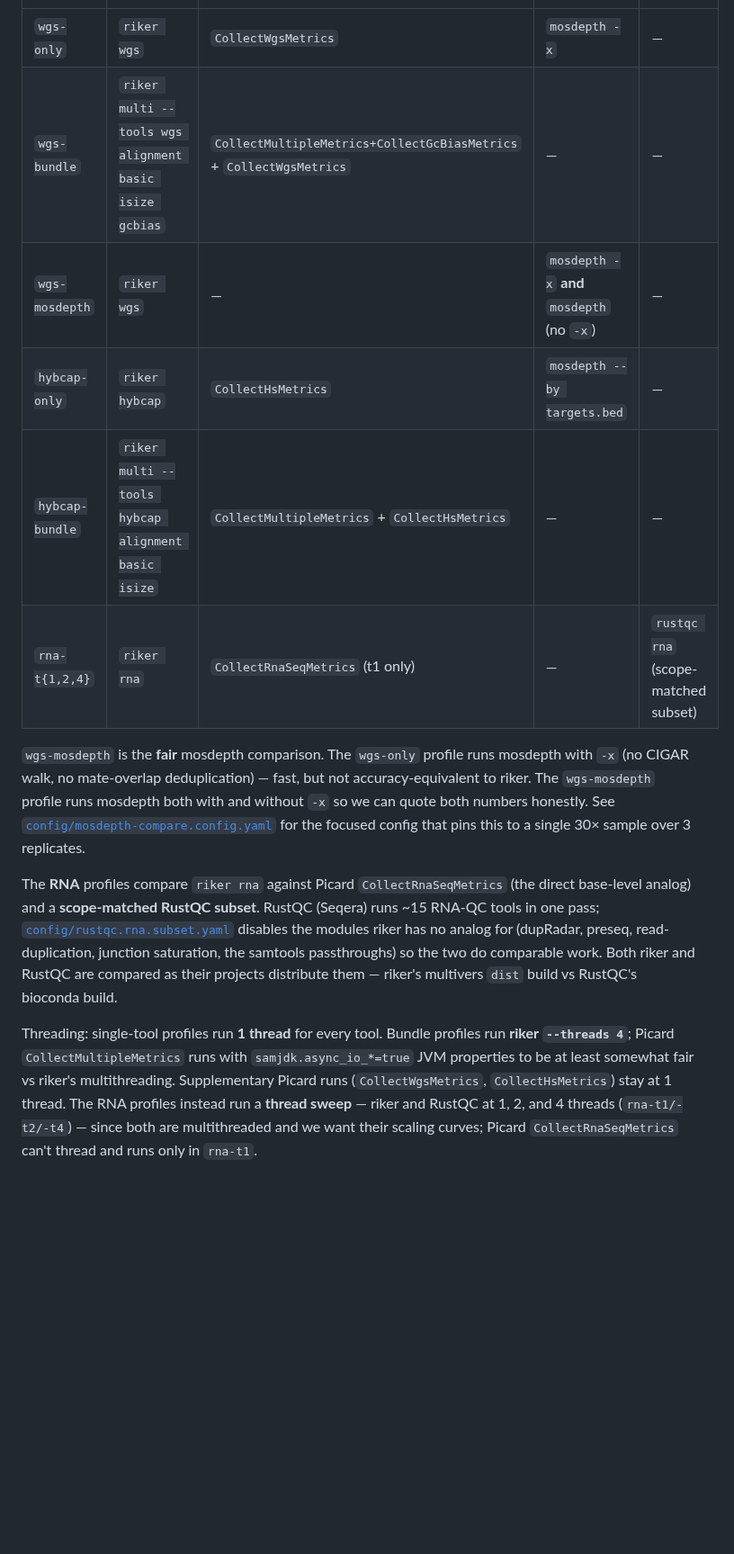
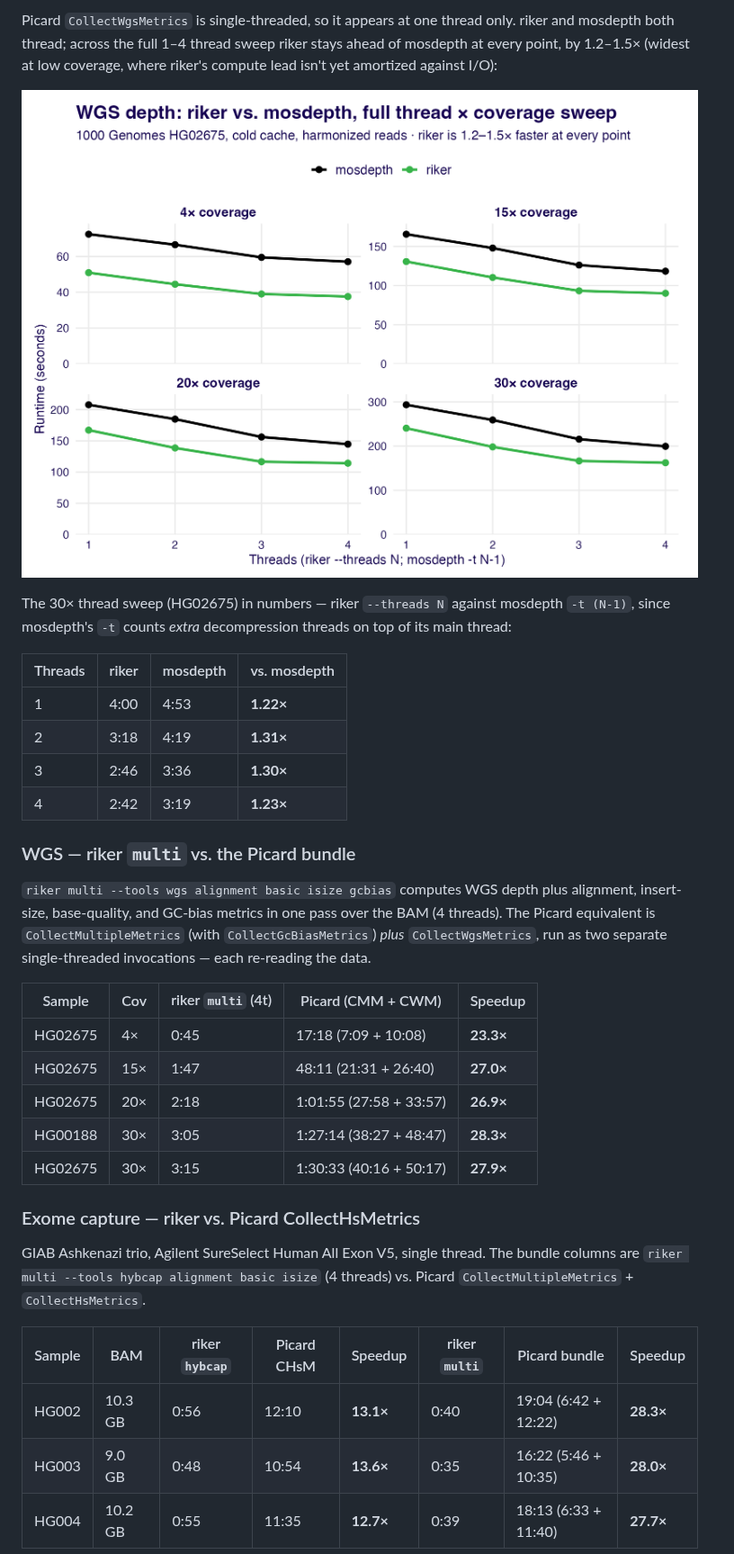
Before and after one commit to fulcrumgenomics/riker, a Markdown page: benchmark-pipeline/README.md, the part around one of its changes. Shown at 90% size. Drawn GitHub-style; pictures changed too: benchmark-pipeline/docs/images/fig_wgs_scaling.png (added); blank space fills up the shorter version.

```diff
--- a/benchmark-pipeline/README.md
+++ b/benchmark-pipeline/README.md
@@ -16,37 +76,46 @@ coverage/QC tools for WGS and capture, `riker rna` for RNA-seq:
+Picard `CollectWgsMetrics` is single-threaded, so it appears at one thread
+only. riker and mosdepth both thread; across the full 1–4 thread sweep
+riker stays ahead of mosdepth at every point, by 1.2–1.5× (widest at low
+coverage, where riker's compute lead isn't yet amortized against I/O):
+
+![WGS depth: riker vs. mosdepth runtime across 1–4 threads, faceted by 4×/15×/20×/30× coverage; riker below mosdepth at every point](docs/images/fig_wgs_scaling.png)
+
+The 30× thread sweep (HG02675) in numbers — riker `--threads N` against
+mosdepth `-t (N-1)`, since mosdepth's `-t` counts *extra* decompression
+threads on top of its main thread:
+
+| Threads | riker | mosdepth | vs. mosdepth |
+|---|---|---|---|
+| 1 | 4:00 | 4:53 | **1.22×** |
+| 2 | 3:18 | 4:19 | **1.31×** |
+| 3 | 2:46 | 3:36 | **1.30×** |
+| 4 | 2:42 | 3:19 | **1.23×** |
+
+### WGS — riker `multi` vs. the Picard bundle
+
+`riker multi --tools wgs alignment basic isize gcbias` computes WGS depth
+plus alignment, insert-size, base-quality, and GC-bias metrics in one pass
+over the BAM (4 threads). The Picard equivalent is `CollectMultipleMetrics`
+(with `CollectGcBiasMetrics`) *plus* `CollectWgsMetrics`, run as two
+separate single-threaded invocations — each re-reading the data.
+
+| Sample | Cov | riker `multi` (4t) | Picard (CMM + CWM) | Speedup |
 |---|---|---|---|---|
-| `wgs-only` | `riker wgs` | `CollectWgsMetrics` | `mosdepth -x` | — |
-| `wgs-bundle` | `riker multi --tools wgs alignment basic isize gcbias` | `CollectMultipleMetrics+CollectGcBiasMetrics` + `CollectWgsMetrics` | — | — |
-| `wgs-mosdepth` | `riker wgs` | — | `mosdepth -x` **and** `mosdepth` (no `-x`) | — |
-| `hybcap-only` | `riker hybcap` | `CollectHsMetrics` | `mosdepth --by targets.bed` | — |
-| `hybcap-bundle` | `riker multi --tools hybcap alignment basic isize` | `CollectMultipleMetrics` + `CollectHsMetrics` | — | — |
-| `rna-t{1,2,4}` | `riker rna` | `CollectRnaSeqMetrics` (t1 only) | — | `rustqc rna` (scope-matched subset) |
+| HG02675 | 4×  | 0:45 | 17:18 (7:09 + 10:08)     | **23.3×** |
+| HG02675 | 15× | 1:47 | 48:11 (21:31 + 26:40)    | **27.0×** |
+| HG02675 | 20× | 2:18 | 1:01:55 (27:58 + 33:57)  | **26.9×** |
+| HG00188 | 30× | 3:05 | 1:27:14 (38:27 + 48:47)  | **28.3×** |
+| HG02675 | 30× | 3:15 | 1:30:33 (40:16 + 50:17)  | **27.9×** |
 
-`wgs-mosdepth` is the **fair** mosdepth comparison. The `wgs-only`
-profile runs mosdepth with `-x` (no CIGAR walk, no mate-overlap
-deduplication) — fast, but not accuracy-equivalent to riker. The
-`wgs-mosdepth` profile runs mosdepth both with and without `-x` so we
-can quote both numbers honestly. See
-[`config/mosdepth-compare.config.yaml`](config/mosdepth-compare.config.yaml)
-for the focused config that pins this to a single 30× sample over 3
-replicates.
+### Exome capture — riker vs. Picard CollectHsMetrics
 
-The **RNA** profiles compare `riker rna` against Picard
-`CollectRnaSeqMetrics` (the direct base-level analog) and a
-**scope-matched RustQC subset**. RustQC (Seqera) runs ~15 RNA-QC tools in
-one pass; [`config/rustqc.rna.subset.yaml`](config/rustqc.rna.subset.yaml)
-disables the modules riker has no analog for (dupRadar, preseq,
-read-duplication, junction saturation, the samtools passthroughs) so the
-two do comparable work. Both riker and RustQC are compared as their
-projects distribute them — riker's multivers `dist` build vs RustQC's
-bioconda build.
+GIAB Ashkenazi trio, Agilent SureSelect Human All Exon V5, single thread.
+The bundle columns are `riker multi --tools hybcap alignment basic isize`
+(4 threads) vs. Picard `CollectMultipleMetrics` + `CollectHsMetrics`.
 
-Threading: single-tool profiles run **1 thread** for every tool. Bundle
-profiles run **riker `--threads 4`**; Picard `CollectMultipleMetrics`
-runs with `samjdk.async_io_*=true` JVM properties to be at least
-somewhat fair vs riker's multithreading. Supplementary Picard runs
-(`CollectWgsMetrics`, `CollectHsMetrics`) stay at 1 thread. The RNA
-profiles instead run a **thread sweep** — riker and RustQC at 1, 2, and 4
-threads (`rna-t1/-t2/-t4`) — since both are multithreaded and we want
-their scaling curves; Picard `CollectRnaSeqMetrics` can't thread and runs
-only in `rna-t1`.
+| Sample | BAM | riker `hybcap` | Picard CHsM | Speedup | riker `multi` | Picard bundle | Speedup |
+|---|---|---|---|---|---|---|---|
+| HG002 | 10.3 GB | 0:56 | 12:10 | **13.1×** | 0:40 | 19:04 (6:42 + 12:22) | **28.3×** |
+| HG003 | 9.0 GB  | 0:48 | 10:54 | **13.6×** | 0:35 | 16:22 (5:46 + 10:35) | **28.0×** |
+| HG004 | 10.2 GB | 0:55 | 11:35 | **12.7×** | 0:39 | 18:13 (6:33 + 11:40) | **27.7×** |
 
```
Also changed, not shown: other parts of benchmark-pipeline/README.md (+303 -245 lines), benchmark-pipeline/docs/images/fig_memory.png (added), benchmark-pipeline/docs/images/fig_rna_scaling.png (added), 1 other file.
